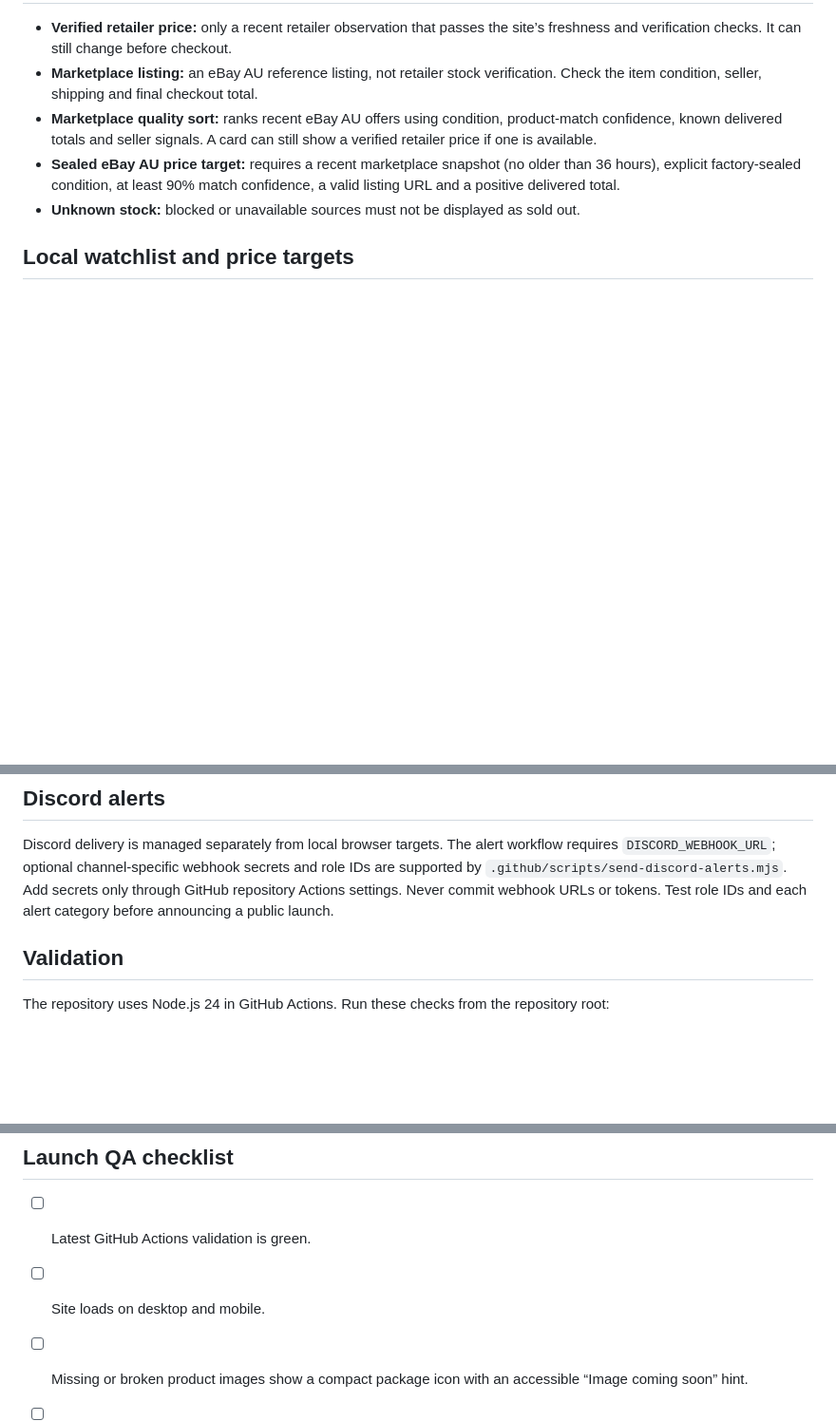
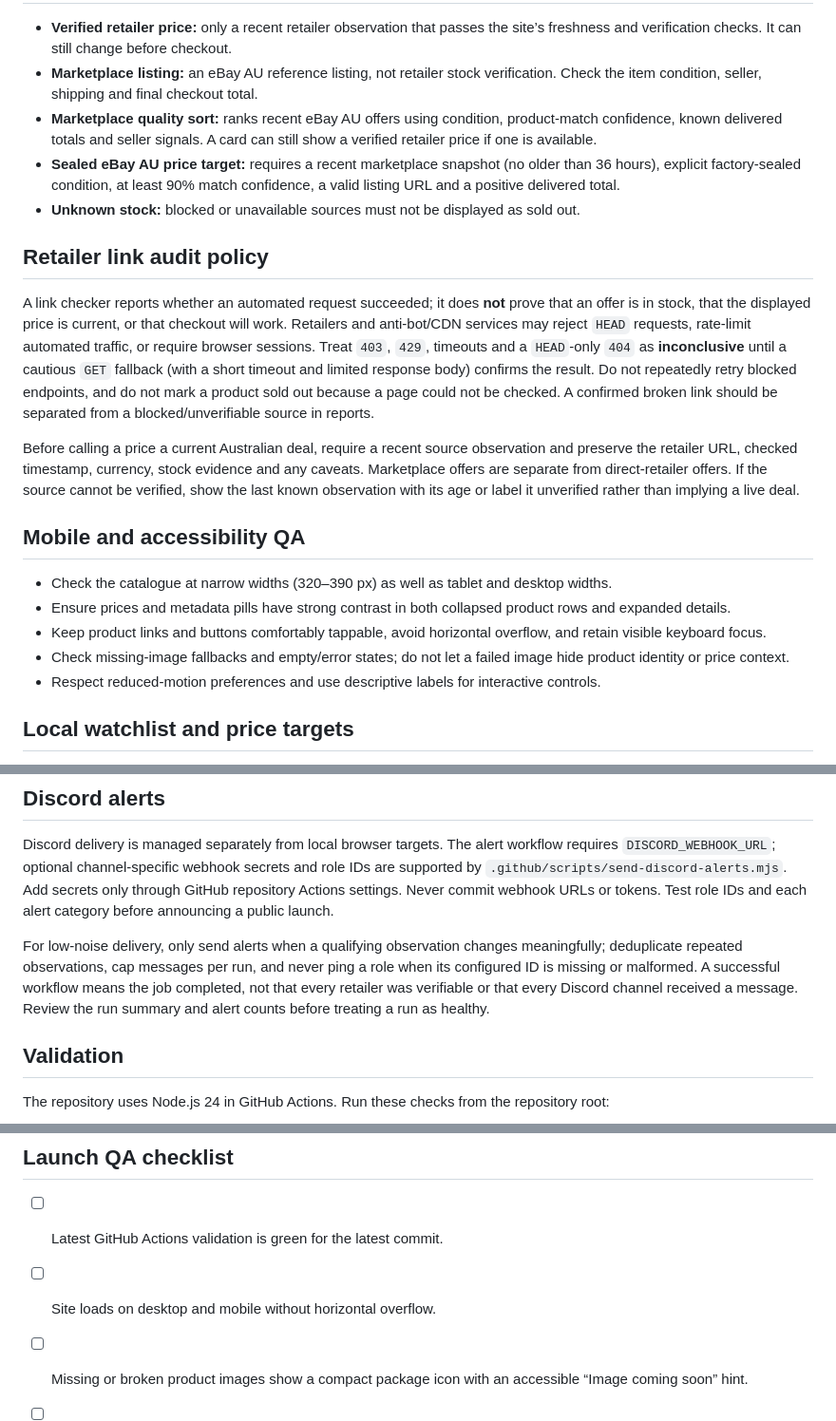
Before and after one commit to Shaqg97/shaqspokestock, a Markdown page: README.md, 3 parts joined by grey strips. Shown at 95% size. Drawn GitHub-style; blank space fills up the shorter version.

Commit message:
docs: clarify retailer link audit and verification policy

```diff
--- a/README.md
+++ b/README.md
@@ -18,6 +18,20 @@ A mobile-first Pokémon TCG catalogue and deal-finding site for Australian colle
 - **Marketplace quality sort:** ranks recent eBay AU offers using condition, product-match confidence, known delivered totals and seller signals. A card can still show a verified retailer price if one is available.
 - **Sealed eBay AU price target:** requires a recent marketplace snapshot (no older than 36 hours), explicit factory-sealed condition, at least 90% match confidence, a valid listing URL and a positive delivered total.
 - **Unknown stock:** blocked or unavailable sources must not be displayed as sold out.
+
+## Retailer link audit policy
+
+A link checker reports whether an automated request succeeded; it does **not** prove that an offer is in stock, that the displayed price is current, or that checkout will work. Retailers and anti-bot/CDN services may reject `HEAD` requests, rate-limit automated traffic, or require browser sessions. Treat `403`, `429`, timeouts and a `HEAD`-only `404` as **inconclusive** until a cautious `GET` fallback (with a short timeout and limited response body) confirms the result. Do not repeatedly retry blocked endpoints, and do not mark a product sold out because a page could not be checked. A confirmed broken link should be separated from a blocked/unverifiable source in reports.
+
+Before calling a price a current Australian deal, require a recent source observation and preserve the retailer URL, checked timestamp, currency, stock evidence and any caveats. Marketplace offers are separate from direct-retailer offers. If the source cannot be verified, show the last known observation with its age or label it unverified rather than implying a live deal.
+
+## Mobile and accessibility QA
+
+- Check the catalogue at narrow widths (320–390 px) as well as tablet and desktop widths.
+- Ensure prices and metadata pills have strong contrast in both collapsed product rows and expanded details.
+- Keep product links and buttons comfortably tappable, avoid horizontal overflow, and retain visible keyboard focus.
+- Check missing-image fallbacks and empty/error states; do not let a failed image hide product identity or price context.
+- Respect reduced-motion preferences and use descriptive labels for interactive controls.
 
 ## Local watchlist and price targets
 
@@ -42,6 +56,8 @@ Without them, the refresh deliberately fails rather than reporting a false succe
 
 Discord delivery is managed separately from local browser targets. The alert workflow requires `DISCORD_WEBHOOK_URL`; optional channel-specific webhook secrets and role IDs are supported by `.github/scripts/send-discord-alerts.mjs`. Add secrets only through GitHub repository Actions settings. Never commit webhook URLs or tokens. Test role IDs and each alert category before announcing a public launch.
 
+For low-noise delivery, only send alerts when a qualifying observation changes meaningfully; deduplicate repeated observations, cap messages per run, and never ping a role when its configured ID is missing or malformed. A successful workflow means the job completed, not that every retailer was verifiable or that every Discord channel received a message. Review the run summary and alert counts before treating a run as healthy.
+
 ## Validation
 
 The repository uses Node.js 24 in GitHub Actions. Run these checks from the repository root:
@@ -57,8 +73,8 @@ The CI workflow also validates catalogue and marketplace JSON, retailer-source o
 
 ## Launch QA checklist
 
-- [ ] Latest GitHub Actions validation is green.
-- [ ] Site loads on desktop and mobile.
+- [ ] Latest GitHub Actions validation is green for the latest commit.
+- [ ] Site loads on desktop and mobile without horizontal overflow.
 - [ ] Missing or broken product images show a compact package icon with an accessible “Image coming soon” hint.
 - [ ] Best Deals sorts catalogue, fresh verified retailer prices and marketplace quality as labelled.
 - [ ] Retailer target alerts and sealed eBay AU target alerts remain clearly distinct.
```
